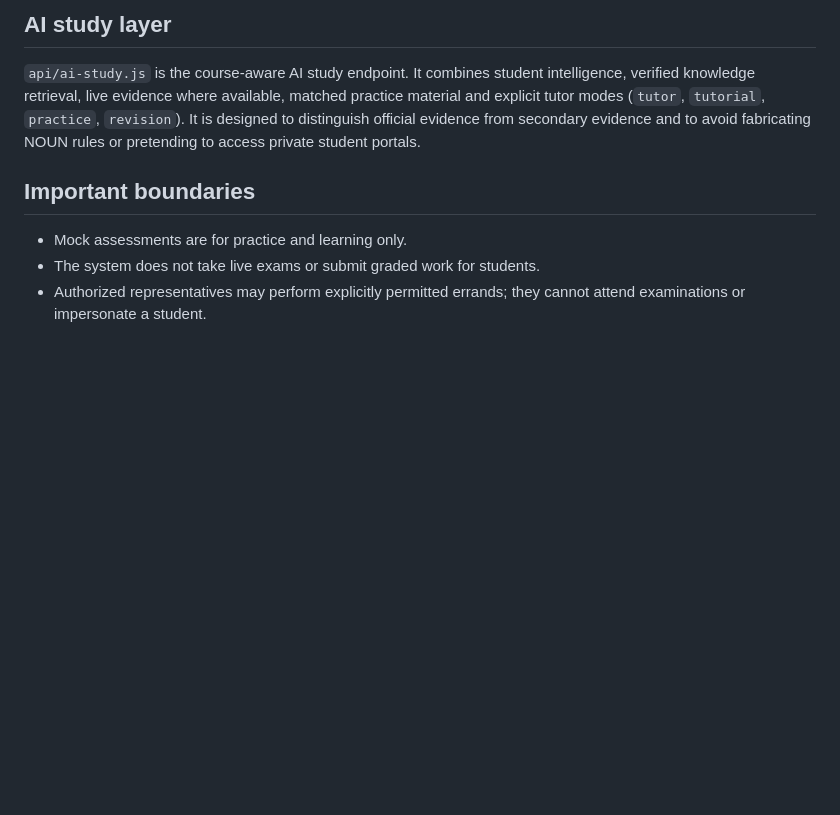
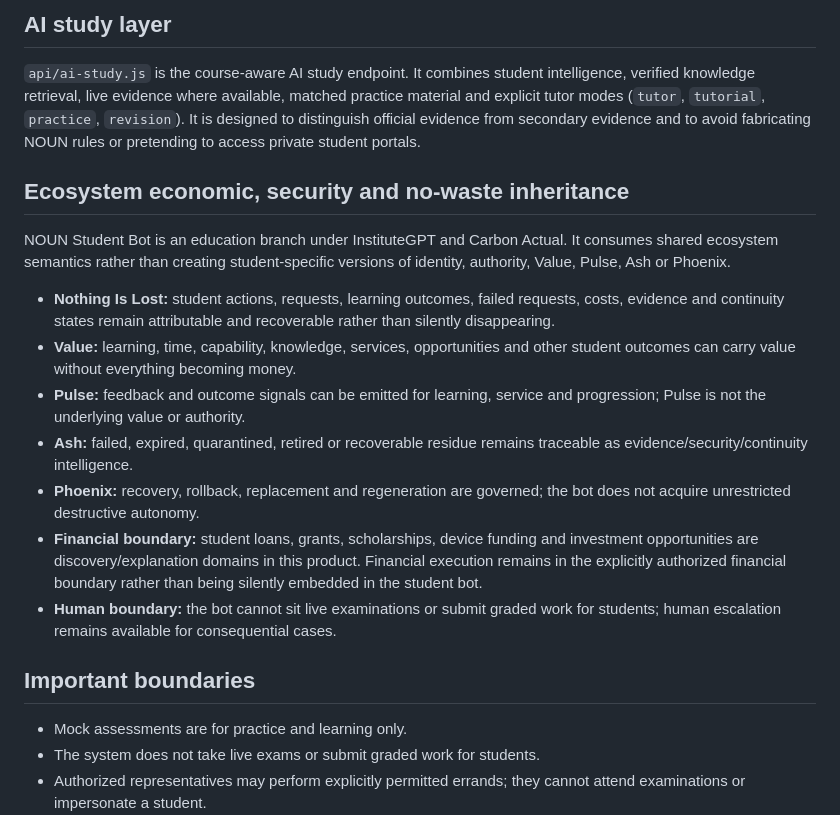
Before and after one commit to carbonactual/noun-student-bot, a Markdown page: README.md, the part around the change. Rendered like a GitHub page; blank space fills up the shorter version.

Commit message:
docs: bind NOUN bot to ecosystem no-waste and security law

```diff
--- a/README.md
+++ b/README.md
@@ -87,6 +87,18 @@ The database migration is captured in `supabase-noun-learning-continuity.sql`. R
 
 `api/ai-study.js` is the course-aware AI study endpoint. It combines student intelligence, verified knowledge retrieval, live evidence where available, matched practice material and explicit tutor modes (`tutor`, `tutorial`, `practice`, `revision`). It is designed to distinguish official evidence from secondary evidence and to avoid fabricating NOUN rules or pretending to access private student portals.
 
+## Ecosystem economic, security and no-waste inheritance
+
+NOUN Student Bot is an education branch under InstituteGPT and Carbon Actual. It consumes shared ecosystem semantics rather than creating student-specific versions of identity, authority, Value, Pulse, Ash or Phoenix.
+
+- **Nothing Is Lost:** student actions, requests, learning outcomes, failed requests, costs, evidence and continuity states remain attributable and recoverable rather than silently disappearing.
+- **Value:** learning, time, capability, knowledge, services, opportunities and other student outcomes can carry value without everything becoming money.
+- **Pulse:** feedback and outcome signals can be emitted for learning, service and progression; Pulse is not the underlying value or authority.
+- **Ash:** failed, expired, quarantined, retired or recoverable residue remains traceable as evidence/security/continuity intelligence.
+- **Phoenix:** recovery, rollback, replacement and regeneration are governed; the bot does not acquire unrestricted destructive autonomy.
+- **Financial boundary:** student loans, grants, scholarships, device funding and investment opportunities are discovery/explanation domains in this product. Financial execution remains in the explicitly authorized financial boundary rather than being silently embedded in the student bot.
+- **Human boundary:** the bot cannot sit live examinations or submit graded work for students; human escalation remains available for consequential cases.
+
 ## Important boundaries
 
 - Mock assessments are for practice and learning only.
```
